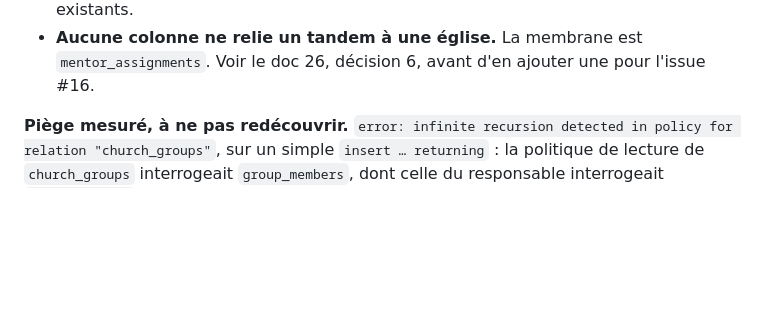
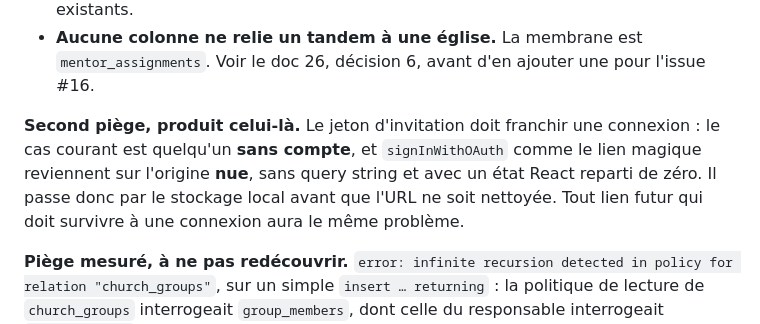
Before and after one commit to thearchit3ct/agapeplay-tandem, a Markdown page: docs/21-ETAT-DU-PROJET-2026-08-06.md, the part around the change. GitHub-like rendering; blank space fills up the shorter version.

Commit message:
docs(communauté) : nommer le jeton qui doit franchir une connexion
Co-Authored-By: Claude Fable 5 <noreply@anthropic.com>
Claude-Session: https://claude.ai/code/session_01ELoZbHhKnqVUw8QNchSq4m

```diff
--- a/docs/21-ETAT-DU-PROJET-2026-08-06.md
+++ b/docs/21-ETAT-DU-PROJET-2026-08-06.md
@@ -44,6 +44,13 @@ Ce qu'il faut retenir ici :
 - **Aucune colonne ne relie un tandem à une église.** La membrane est
   `mentor_assignments`. Voir le doc 26, décision 6, avant d'en ajouter une pour
   l'issue #16.
+
+**Second piège, produit celui-là.** Le jeton d'invitation doit franchir une
+connexion : le cas courant est quelqu'un **sans compte**, et `signInWithOAuth`
+comme le lien magique reviennent sur l'origine **nue**, sans query string et
+avec un état React reparti de zéro. Il passe donc par le stockage local avant
+que l'URL ne soit nettoyée. Tout lien futur qui doit survivre à une connexion
+aura le même problème.
 
 **Piège mesuré, à ne pas redécouvrir.** `error: infinite recursion detected in
 policy for relation "church_groups"`, sur un simple `insert … returning` : la
```
